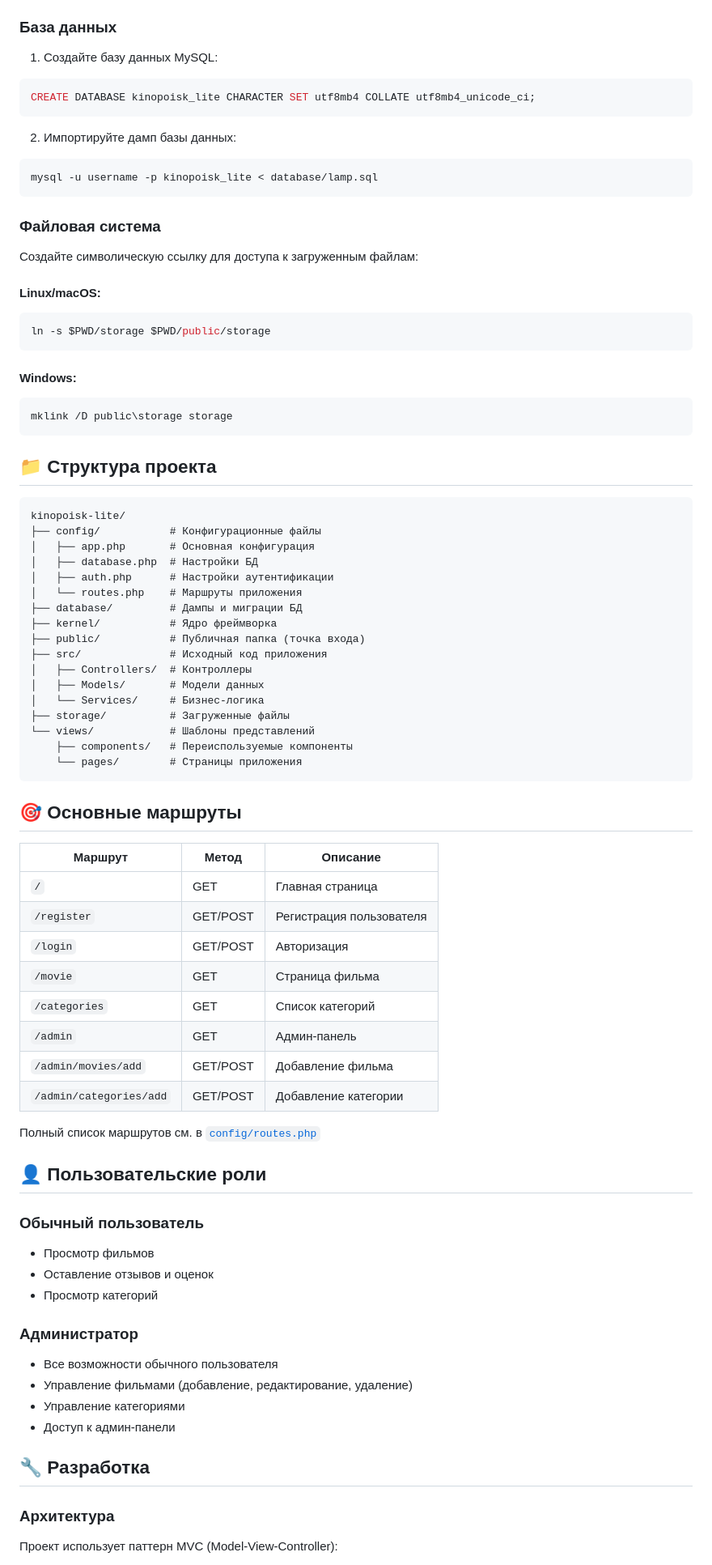
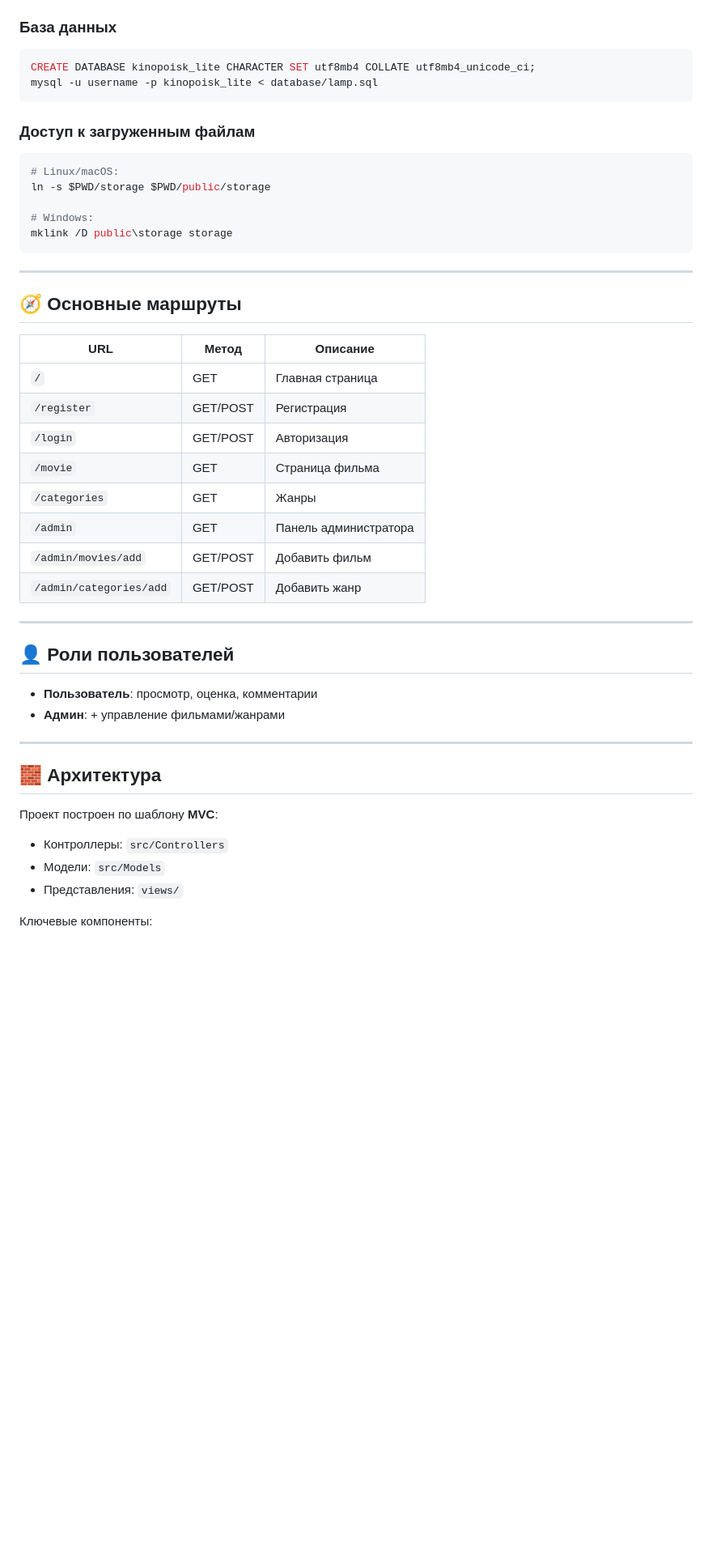
Before and after one commit to eraimxan/Lando, a Markdown page: README.md, the part around one of its changes. Shown at 81% size. Drawn GitHub-style; blank space fills up the shorter version.

````diff
--- a/README.md
+++ b/README.md
@@ -80,83 +58,52 @@ return [
 
 ### База данных
 
-1. Создайте базу данных MySQL:
 ```sql
 CREATE DATABASE kinopoisk_lite CHARACTER SET utf8mb4 COLLATE utf8mb4_unicode_ci;
-```
-
-2. Импортируйте дамп базы данных:
-```bash
 mysql -u username -p kinopoisk_lite < database/lamp.sql
 ```
 
-### Файловая система
+### Доступ к загруженным файлам
 
-Создайте символическую ссылку для доступа к загруженным файлам:
+```bash
+# Linux/macOS:
+ln -s $PWD/storage $PWD/public/storage
 
-#### Linux/macOS:
-```bash
-ln -s $PWD/storage $PWD/public/storage
-```
-
-#### Windows:
-```cmd
+# Windows:
 mklink /D public\storage storage
 ```
 
-## 📁 Структура проекта
+---
 
-```
-kinopoisk-lite/
-├── config/           # Конфигурационные файлы
-│   ├── app.php       # Основная конфигурация
-│   ├── database.php  # Настройки БД
-│   ├── auth.php      # Настройки аутентификации
-│   └── routes.php    # Маршруты приложения
-├── database/         # Дампы и миграции БД
-├── kernel/           # Ядро фреймворка
-├── public/           # Публичная папка (точка входа)
-├── src/              # Исходный код приложения
-│   ├── Controllers/  # Контроллеры
-│   ├── Models/       # Модели данных
-│   └── Services/     # Бизнес-логика
-├── storage/          # Загруженные файлы
-└── views/            # Шаблоны представлений
-    ├── components/   # Переиспользуемые компоненты
-    └── pages/        # Страницы приложения
-```
+## 🧭 Основные маршруты
 
-## 🎯 Основные маршруты
+| URL                     | Метод    | Описание              |
+| ----------------------- | -------- | --------------------- |
+| `/`                     | GET      | Главная страница      |
+| `/register`             | GET/POST | Регистрация           |
+| `/login`                | GET/POST | Авторизация           |
+| `/movie`                | GET      | Страница фильма       |
+| `/categories`           | GET      | Жанры                 |
+| `/admin`                | GET      | Панель администратора |
+| `/admin/movies/add`     | GET/POST | Добавить фильм        |
+| `/admin/categories/add` | GET/POST | Добавить жанр         |
 
-| Маршрут | Метод | Описание |
-|---------|-------|----------|
-| `/` | GET | Главная страница |
-| `/register` | GET/POST | Регистрация пользователя |
-| `/login` | GET/POST | Авторизация |
-| `/movie` | GET | Страница фильма |
-| `/categories` | GET | Список категорий |
-| `/admin` | GET | Админ-панель |
-| `/admin/movies/add` | GET/POST | Добавление фильма |
-| `/admin/categories/add` | GET/POST | Добавление категории |
+---
 
-Полный список маршрутов см. в [`config/routes.php`](config/routes.php)
+## 👤 Роли пользователей
 
-## 👤 Пользовательские роли
+* **Пользователь**: просмотр, оценка, комментарии
+* **Админ**: + управление фильмами/жанрами
 
-### Обычный пользователь
-- Просмотр фильмов
-- Оставление отзывов и оценок
-- Просмотр категорий
+---
 
-### Администратор
-- Все возможности обычного пользователя
-- Управление фильмами (добавление, редактирование, удаление)
-- Управление категориями
-- Доступ к админ-панели
+## 🧱 Архитектура
 
-## 🔧 Разработка
+Проект построен по шаблону **MVC**:
 
-### Архитектура
+* Контроллеры: `src/Controllers`
+* Модели: `src/Models`
+* Представления: `views/`
 
-Проект использует паттерн MVC (Model-View-Controller):
+Ключевые компоненты:
 
````
Also changed, not shown: other parts of README.md (+46 -71 lines).
